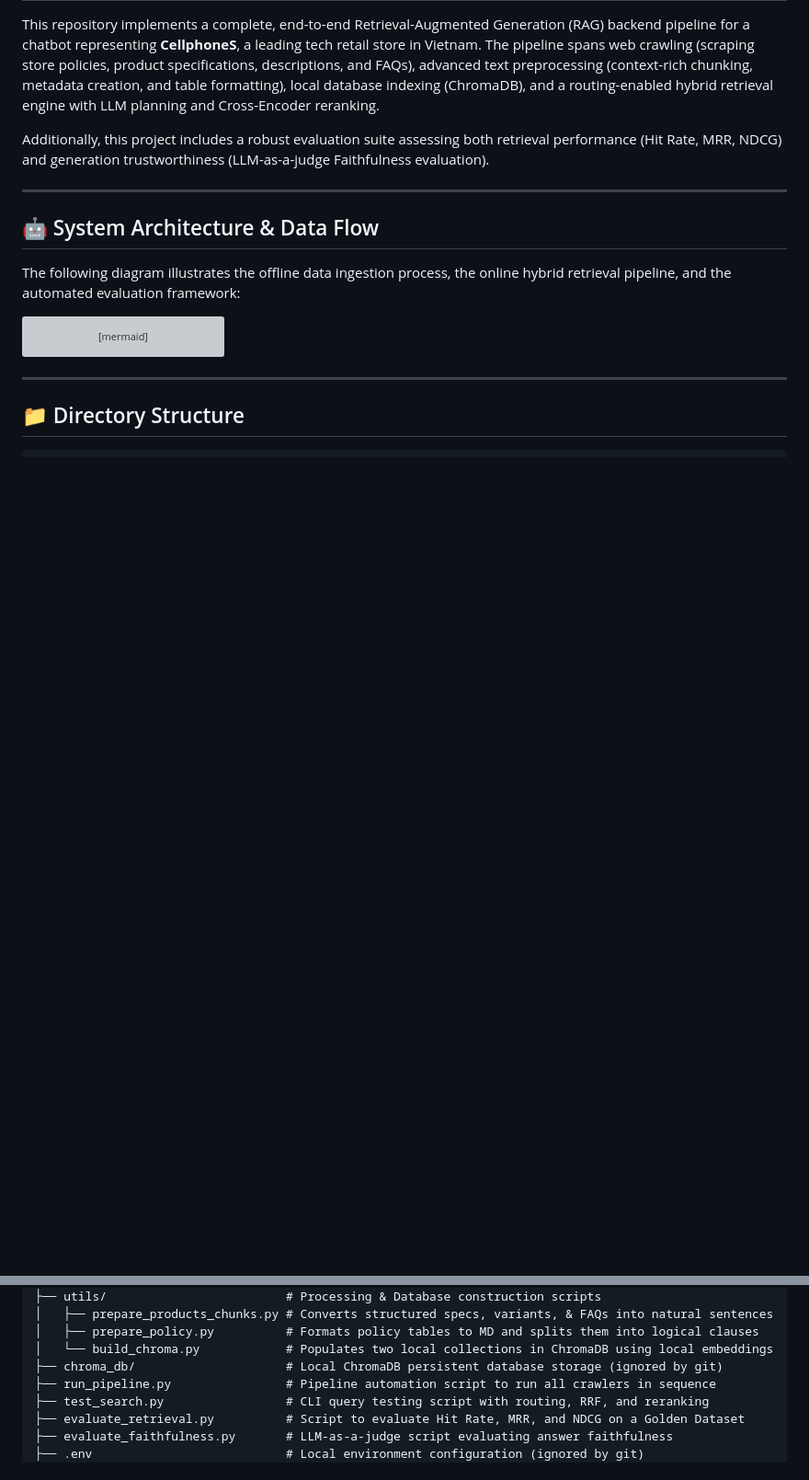
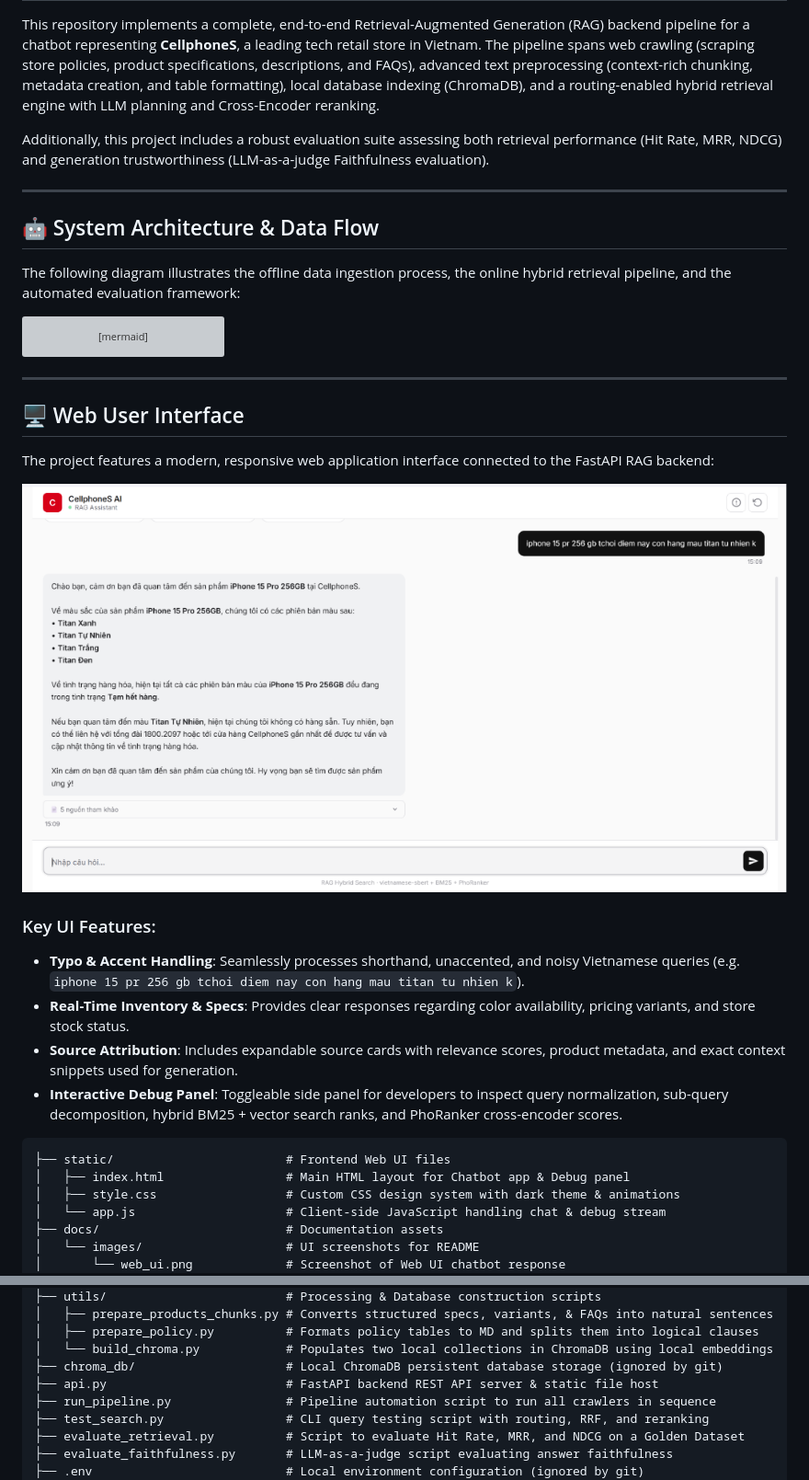
Before and after one commit to luwukien/chat-bot-rag-cellphoneS, a Markdown page: README.md, 2 parts joined by grey strips. Shown: that part at 92% size. Drawn GitHub-style; pictures changed too: docs/images/web_ui.png (added); blank space fills up the shorter version; grey boxes are pictures that could not be loaded.

Commit message:
docs: add web UI interface screenshot and document UI features in README

````diff
--- a/README.md
+++ b/README.md
@@ -45,9 +45,26 @@ graph TD
 
 ---
 
-## 📁 Directory Structure
+## 🖥️ Web User Interface
+
+The project features a modern, responsive web application interface connected to the FastAPI RAG backend:
+
+![CellphoneS AI Chatbot Web UI](docs/images/web_ui.png)
+
+### Key UI Features:
+- **Typo & Accent Handling**: Seamlessly processes shorthand, unaccented, and noisy Vietnamese queries (e.g. `iphone 15 pr 256 gb tchoi diem nay con hang mau titan tu nhien k`).
+- **Real-Time Inventory & Specs**: Provides clear responses regarding color availability, pricing variants, and store stock status.
+- **Source Attribution**: Includes expandable source cards with relevance scores, product metadata, and exact context snippets used for generation.
+- **Interactive Debug Panel**: Toggleable side panel for developers to inspect query normalization, sub-query decomposition, hybrid BM25 + vector search ranks, and PhoRanker cross-encoder scores.
 
 ```text
+├── static/                        # Frontend Web UI files
+│   ├── index.html                 # Main HTML layout for Chatbot app & Debug panel
+│   ├── style.css                  # Custom CSS design system with dark theme & animations
+│   └── app.js                     # Client-side JavaScript handling chat & debug stream
+├── docs/                          # Documentation assets
+│   └── images/                    # UI screenshots for README
+│       └── web_ui.png             # Screenshot of Web UI chatbot response
 ├── crawl-data/                    # Python crawler scripts powered by Playwright
 │   ├── crawl_url_and_name.py      # Crawls listing pages to gather product URLs, IDs, and names
 │   ├── crawl_spec_and_variant.py  # Crawls product pages to extract specs & variants (price, stock)
@@ -67,6 +84,7 @@ graph TD
 │   ├── prepare_policy.py          # Formats policy tables to MD and splits them into logical clauses
 │   └── build_chroma.py            # Populates two local collections in ChromaDB using local embeddings
 ├── chroma_db/                     # Local ChromaDB persistent database storage (ignored by git)
+├── api.py                         # FastAPI backend REST API server & static file host
 ├── run_pipeline.py                # Pipeline automation script to run all crawlers in sequence
 ├── test_search.py                 # CLI query testing script with routing, RRF, and reranking
 ├── evaluate_retrieval.py          # Script to evaluate Hit Rate, MRR, and NDCG on a Golden Dataset
````
